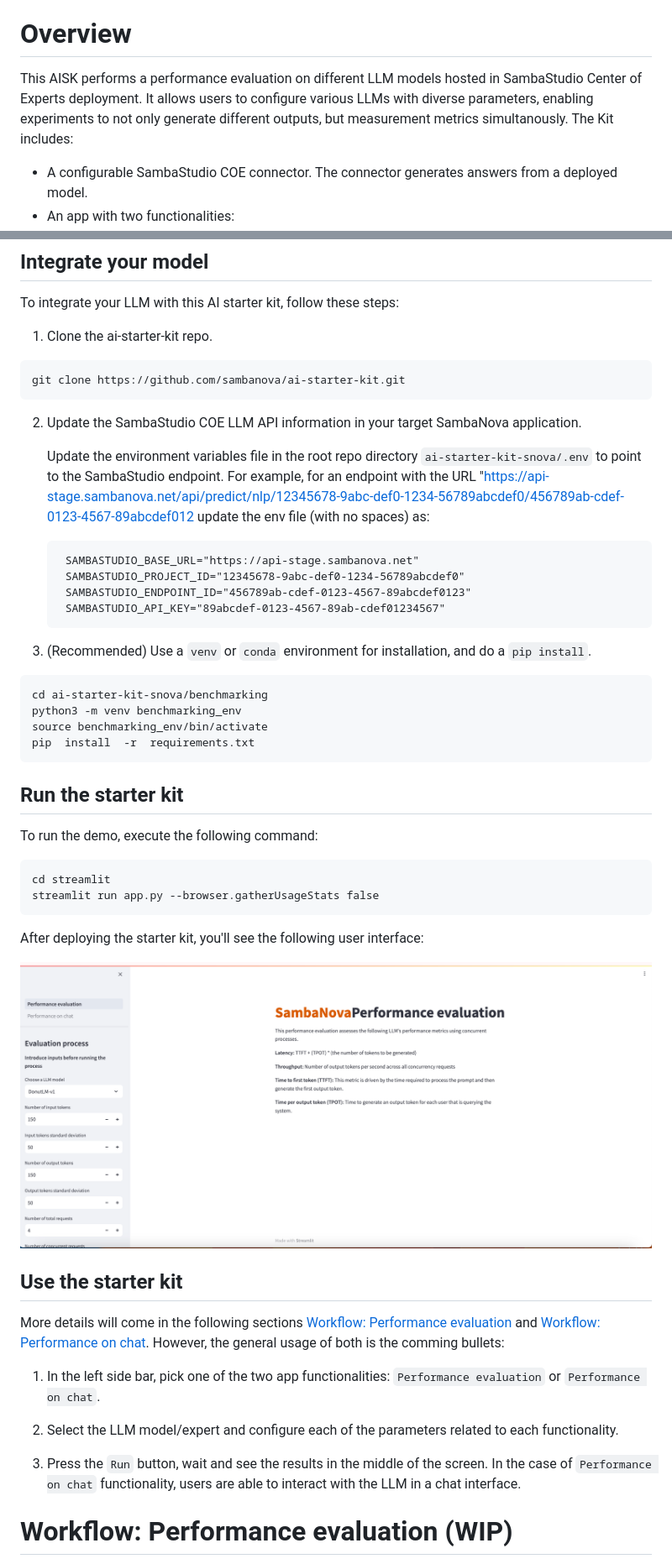
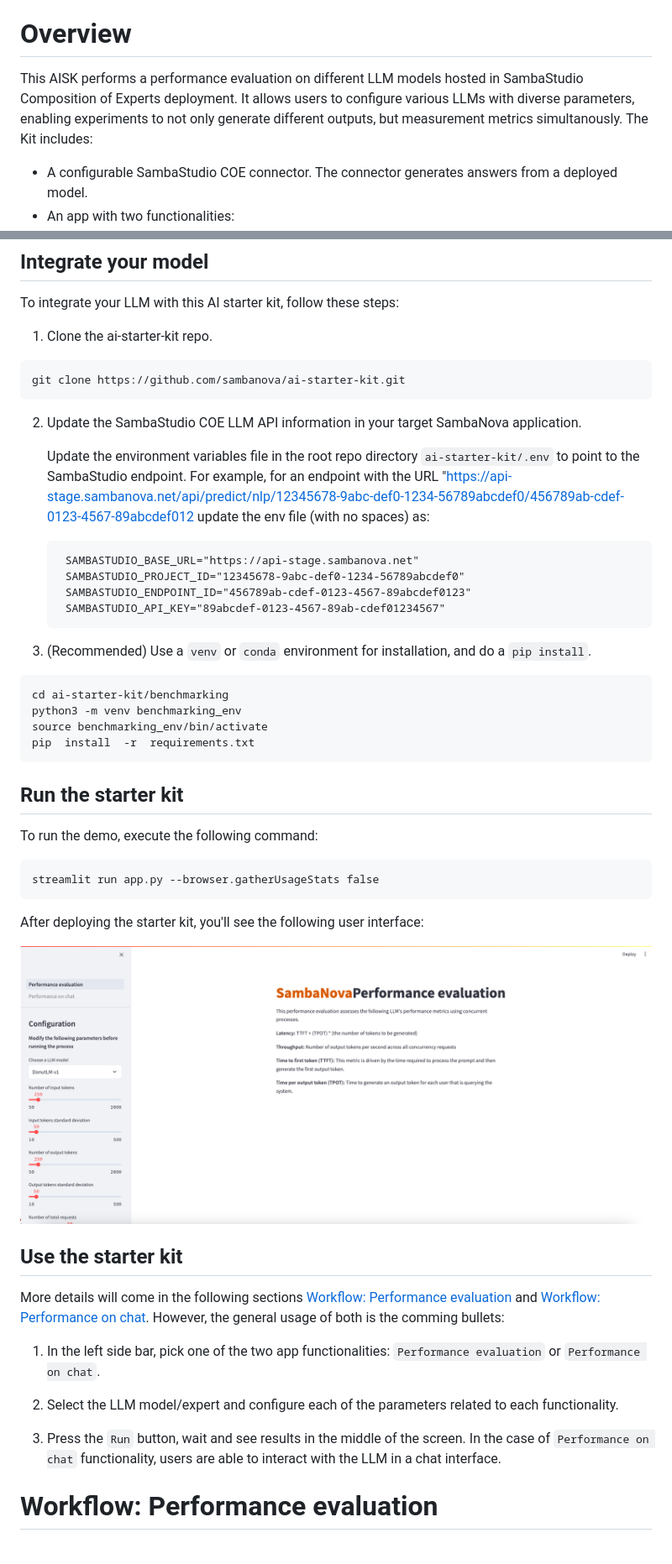
Before and after one commit to sambanova/ai-starter-kit, a Markdown page: benchmarking/README.md, 2 parts joined by grey strips. Shown at 84% size. Rendered like a GitHub page; pictures changed too: benchmarking/imgs/performance_eval.png.

````diff
--- a/benchmarking/README.md
+++ b/benchmarking/README.md
@@ -30,7 +30,7 @@ Benchmarking
 
 # Overview
 
-This AISK performs a performance evaluation on different LLM models hosted in SambaStudio Center of Experts deployment. It allows users to configure various LLMs with diverse parameters, enabling experiments to not only generate different outputs, but measurement metrics simultanously. The Kit includes:
+This AISK performs a performance evaluation on different LLM models hosted in SambaStudio Composition of Experts deployment. It allows users to configure various LLMs with diverse parameters, enabling experiments to not only generate different outputs, but measurement metrics simultanously. The Kit includes:
 - A configurable SambaStudio COE connector. The connector generates answers from a deployed model.
 - An app with two functionalities:
     - A performance evaluation process with configurable options that users will utilize to obtain and compare different results.
@@ -59,7 +59,7 @@ git clone https://github.com/sambanova/ai-starter-kit.git
 
 2. Update the SambaStudio COE LLM API information in your target SambaNova application.
 
-    Update the environment variables file in the root repo directory `ai-starter-kit-snova/.env` to point to the SambaStudio endpoint. For example, for an endpoint with the URL "https://api-stage.sambanova.net/api/predict/nlp/12345678-9abc-def0-1234-56789abcdef0/456789ab-cdef-0123-4567-89abcdef012 update the env file (with no spaces) as:
+    Update the environment variables file in the root repo directory `ai-starter-kit/.env` to point to the SambaStudio endpoint. For example, for an endpoint with the URL "https://api-stage.sambanova.net/api/predict/nlp/12345678-9abc-def0-1234-56789abcdef0/456789ab-cdef-0123-4567-89abcdef012 update the env file (with no spaces) as:
    ```
     SAMBASTUDIO_BASE_URL="https://api-stage.sambanova.net"
     SAMBASTUDIO_PROJECT_ID="12345678-9abc-def0-1234-56789abcdef0"
@@ -69,7 +69,7 @@ git clone https://github.com/sambanova/ai-starter-kit.git
 
 3. (Recommended) Use a `venv` or `conda` environment for installation, and do a `pip install`.
 ```
-cd ai-starter-kit-snova/benchmarking
+cd ai-starter-kit/benchmarking
 python3 -m venv benchmarking_env
 source benchmarking_env/bin/activate
 pip  install  -r  requirements.txt
@@ -77,7 +77,6 @@ pip  install  -r  requirements.txt
 ## Run the starter kit
 To run the demo, execute the following command:
 ```
-cd streamlit
 streamlit run app.py --browser.gatherUsageStats false
 ```
 
@@ -93,7 +92,7 @@ More details will come in the following sections [Workflow: Performance evaluati
 
 2. Select the LLM model/expert and configure each of the parameters related to each functionality.
 
-3. Press the `Run` button, wait and see the results in the middle of the screen. In the case of `Performance on chat` functionality, users are able to interact with the LLM in a chat interface.
+3. Press the `Run` button, wait and see results in the middle of the screen. In the case of `Performance on chat` functionality, users are able to interact with the LLM in a chat interface.
 
-# Workflow: Performance evaluation (WIP)
+# Workflow: Performance evaluation
 
````
Also changed, not shown: other parts of benchmarking/README.md (+56 -2 lines), benchmarking/imgs/performance_on_chat.png (added).
